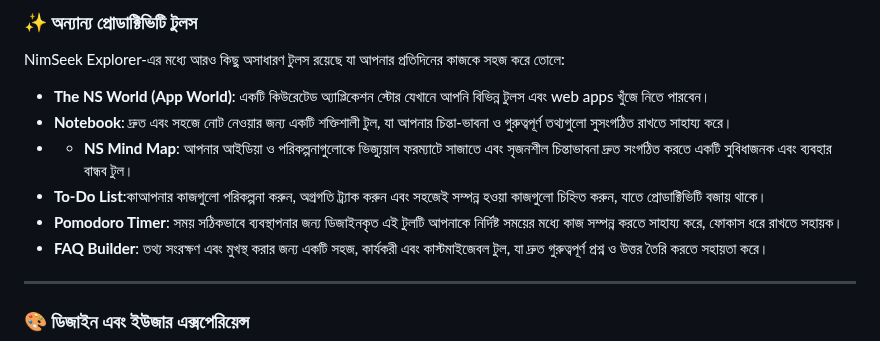
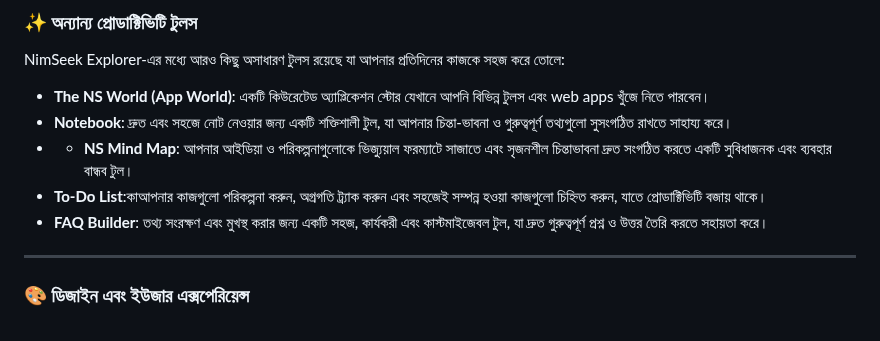
Before and after one commit to siamhossanridoy/NimSeek-Explorer, a Markdown page: README.md, the part around the change. GitHub-like rendering.

```diff
--- a/README.md
+++ b/README.md
@@ -32,7 +32,6 @@ NimSeek Explorer-এর মধ্যে আরও কিছু অসাধা
 * **Notebook**: দ্রুত এবং সহজে নোট নেওয়ার জন্য একটি শক্তিশালী টুল, যা আপনার চিন্তা-ভাবনা ও গুরুত্বপূর্ণ তথ্যগুলো সুসংগঠিত রাখতে সাহায্য করে।
 * * **NS Mind Map**: আপনার আইডিয়া ও পরিকল্পনাগুলোকে ভিজ্যুয়াল ফরম্যাটে সাজাতে এবং সৃজনশীল চিন্তাভাবনা দ্রুত সংগঠিত করতে একটি সুবিধাজনক এবং ব্যবহার বান্ধব টুল।
 * **To-Do List**:কাআপনার কাজগুলো পরিকল্পনা করুন, অগ্রগতি ট্র্যাক করুন এবং সহজেই সম্পন্ন হওয়া কাজগুলো চিহ্নিত করুন, যাতে প্রোডাক্টিভিটি বজায় থাকে।
-* **Pomodoro Timer**: সময় সঠিকভাবে ব্যবস্থাপনার জন্য ডিজাইনকৃত এই টুলটি আপনাকে নির্দিষ্ট সময়ের মধ্যে কাজ সম্পন্ন করতে সাহায্য করে, ফোকাস ধরে রাখতে সহায়ক।
 * **FAQ Builder**: তথ্য সংরক্ষণ এবং মুখস্থ করার জন্য একটি সহজ, কার্যকরী এবং কাস্টমাইজেবল টুল, যা দ্রুত গুরুত্বপূর্ণ প্রশ্ন ও উত্তর তৈরি করতে সহায়তা করে।
 
 ---
```
